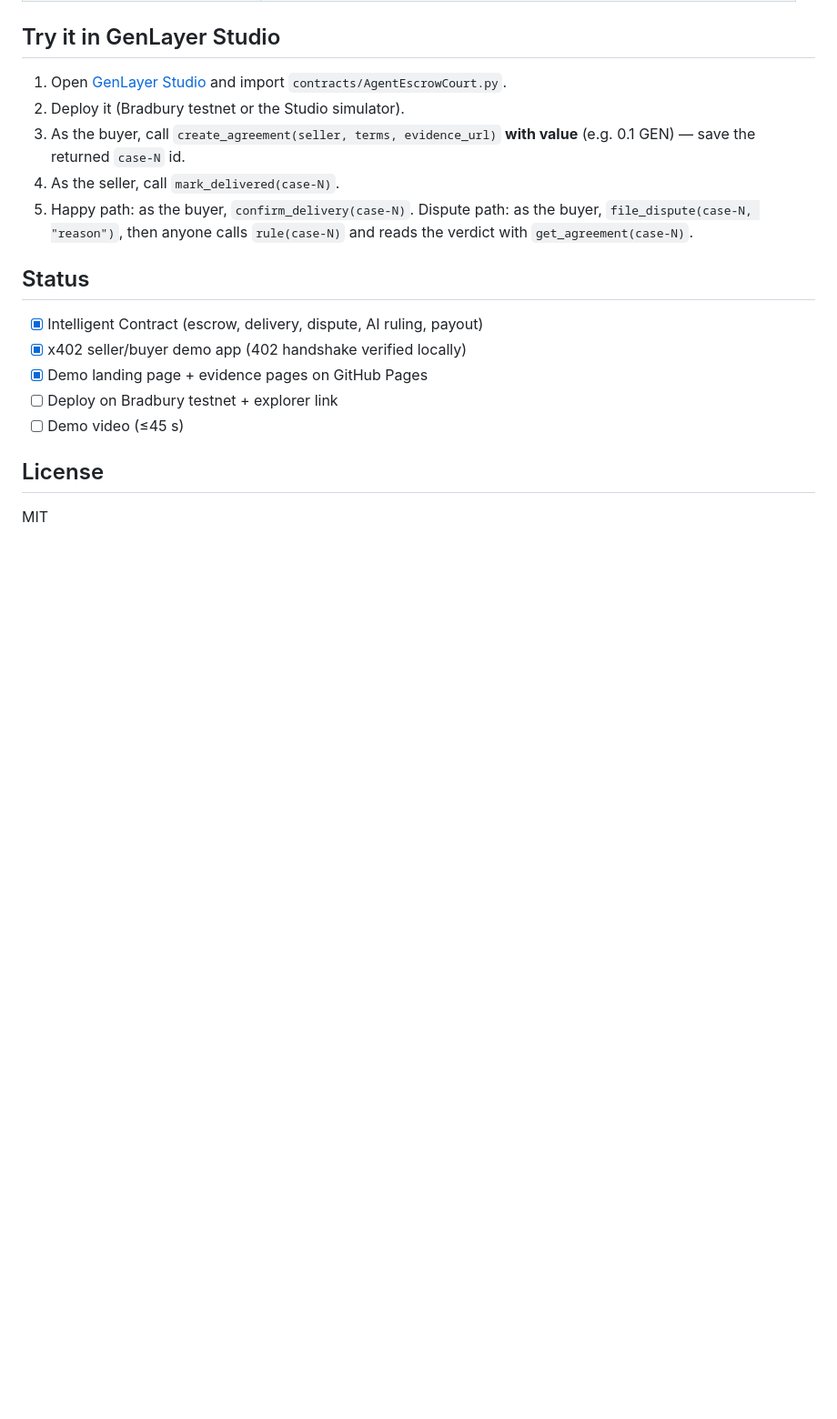
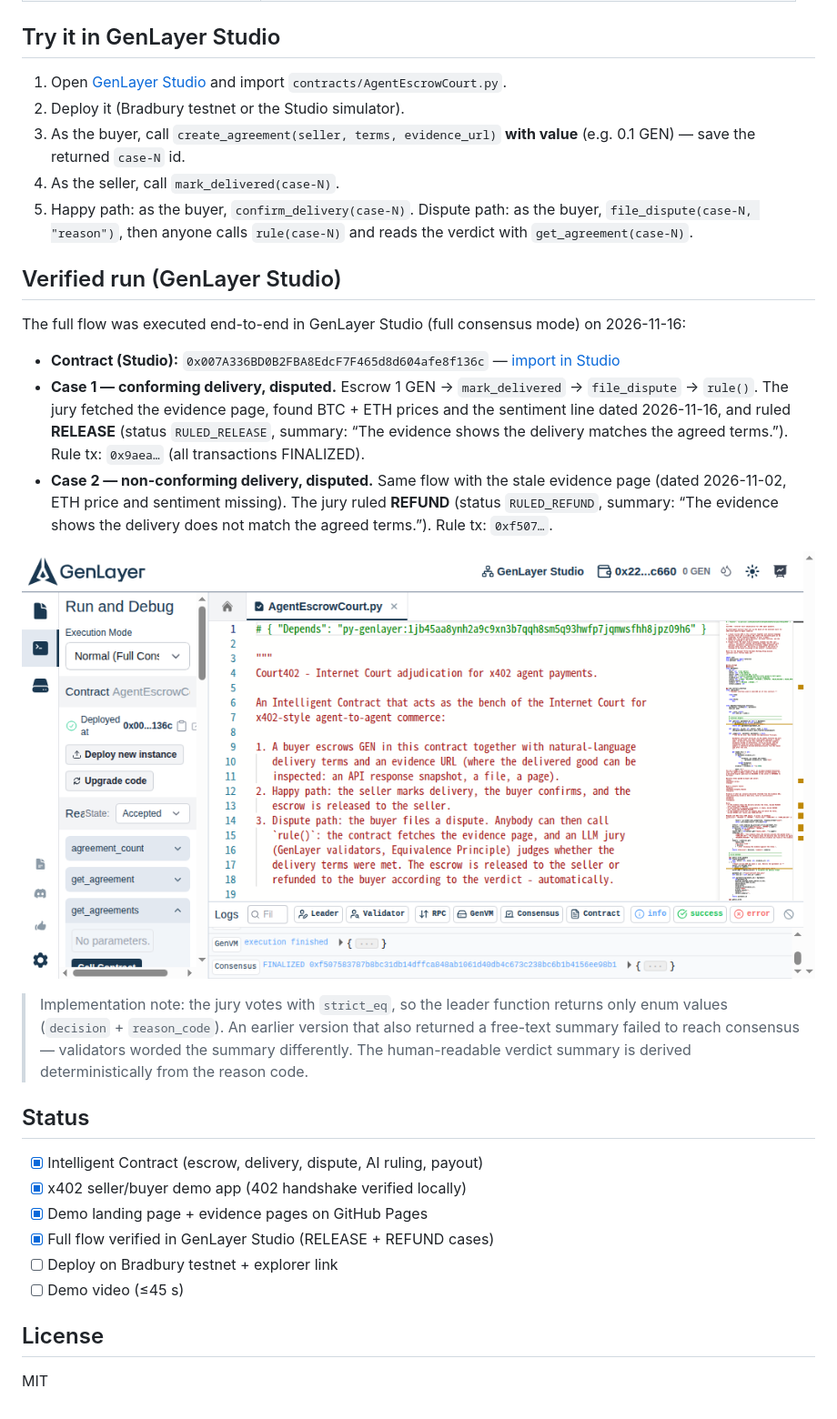
Before and after one commit to vlovichot/internet-court-x402-demo, a Markdown page: README.md, the part around the change. Shown at 91% size. Rendered like a GitHub page; pictures changed too: docs/studio-run.png (added); blank space fills up the shorter version.

Commit message:
Verified run in GenLayer Studio: case-1 RULED_RELEASE, case-2 RULED_REFUND (full consensus, both juries agreed)

```diff
--- a/README.md
+++ b/README.md
@@ -71,11 +71,40 @@ only an Intelligent Contract can settle on-chain:
    anyone calls `rule(case-N)` and reads the verdict with
    `get_agreement(case-N)`.
 
+## Verified run (GenLayer Studio)
+
+The full flow was executed end-to-end in GenLayer Studio (full
+consensus mode) on 2026-11-16:
+
+- **Contract (Studio):** `0x007A336BD0B2FBA8EdcF7F465d8d604afe8f136c`
+  — [import in Studio](https://studio.genlayer.com/?import-contract=0x007A336BD0B2FBA8EdcF7F465d8d604afe8f136c)
+- **Case 1 — conforming delivery, disputed.** Escrow 1 GEN →
+  `mark_delivered` → `file_dispute` → `rule()`. The jury fetched the
+  evidence page, found BTC + ETH prices and the sentiment line dated
+  2026-11-16, and ruled **RELEASE** (status `RULED_RELEASE`, summary:
+  “The evidence shows the delivery matches the agreed terms.”).
+  Rule tx: `0x9aea…` (all transactions FINALIZED).
+- **Case 2 — non-conforming delivery, disputed.** Same flow with the
+  stale evidence page (dated 2026-11-02, ETH price and sentiment
+  missing). The jury ruled **REFUND** (status `RULED_REFUND`,
+  summary: “The evidence shows the delivery does not match the agreed
+  terms.”). Rule tx: `0xf507…`.
+
+![Studio run](docs/studio-run.png)
+
+> Implementation note: the jury votes with `strict_eq`, so the leader
+> function returns only enum values (`decision` + `reason_code`). An
+> earlier version that also returned a free-text summary failed to
+> reach consensus — validators worded the summary differently. The
+> human-readable verdict summary is derived deterministically from
+> the reason code.
+
 ## Status
 
 - [x] Intelligent Contract (escrow, delivery, dispute, AI ruling, payout)
 - [x] x402 seller/buyer demo app (402 handshake verified locally)
 - [x] Demo landing page + evidence pages on GitHub Pages
+- [x] Full flow verified in GenLayer Studio (RELEASE + REFUND cases)
 - [ ] Deploy on Bradbury testnet + explorer link
 - [ ] Demo video (≤45 s)
 
```
